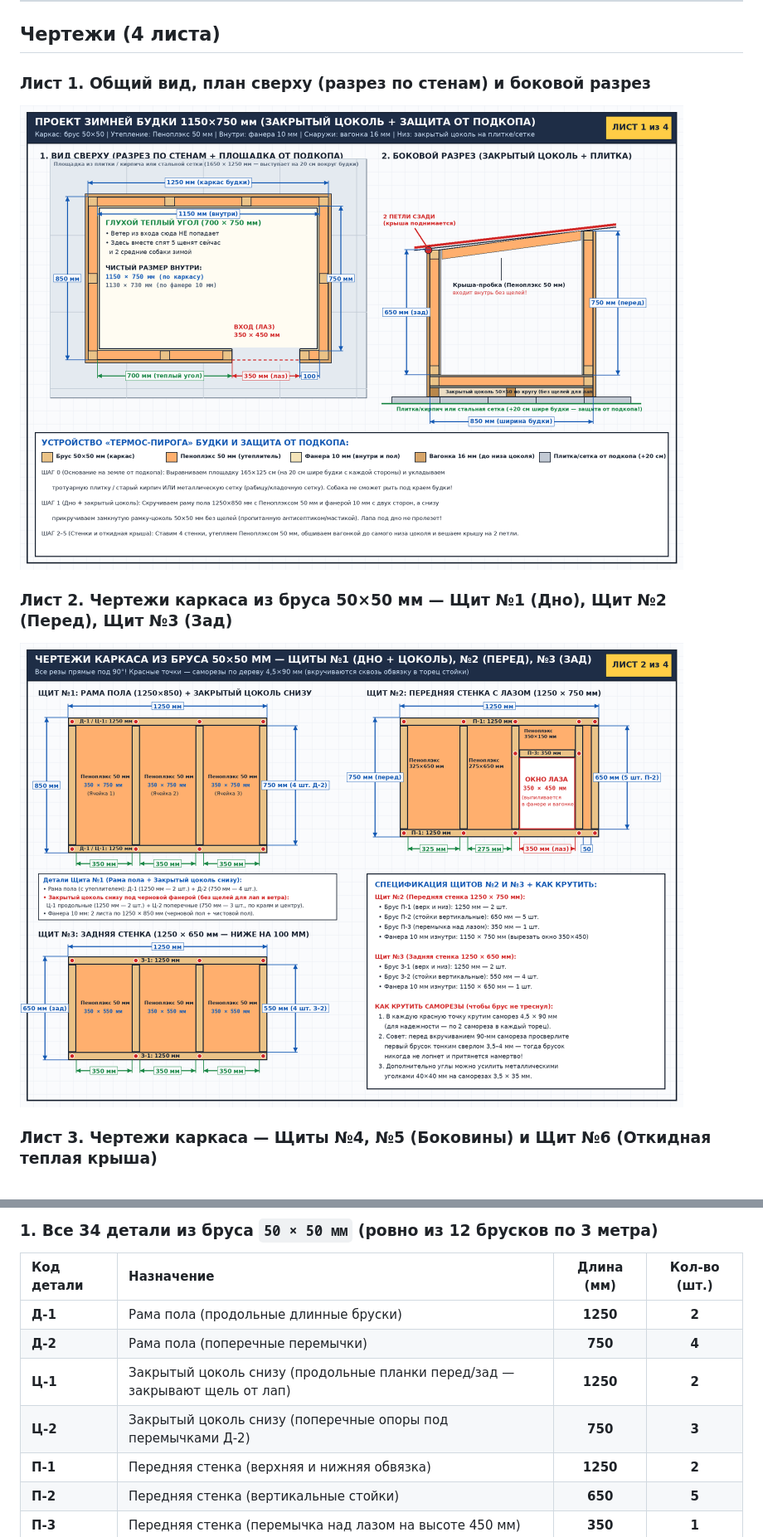
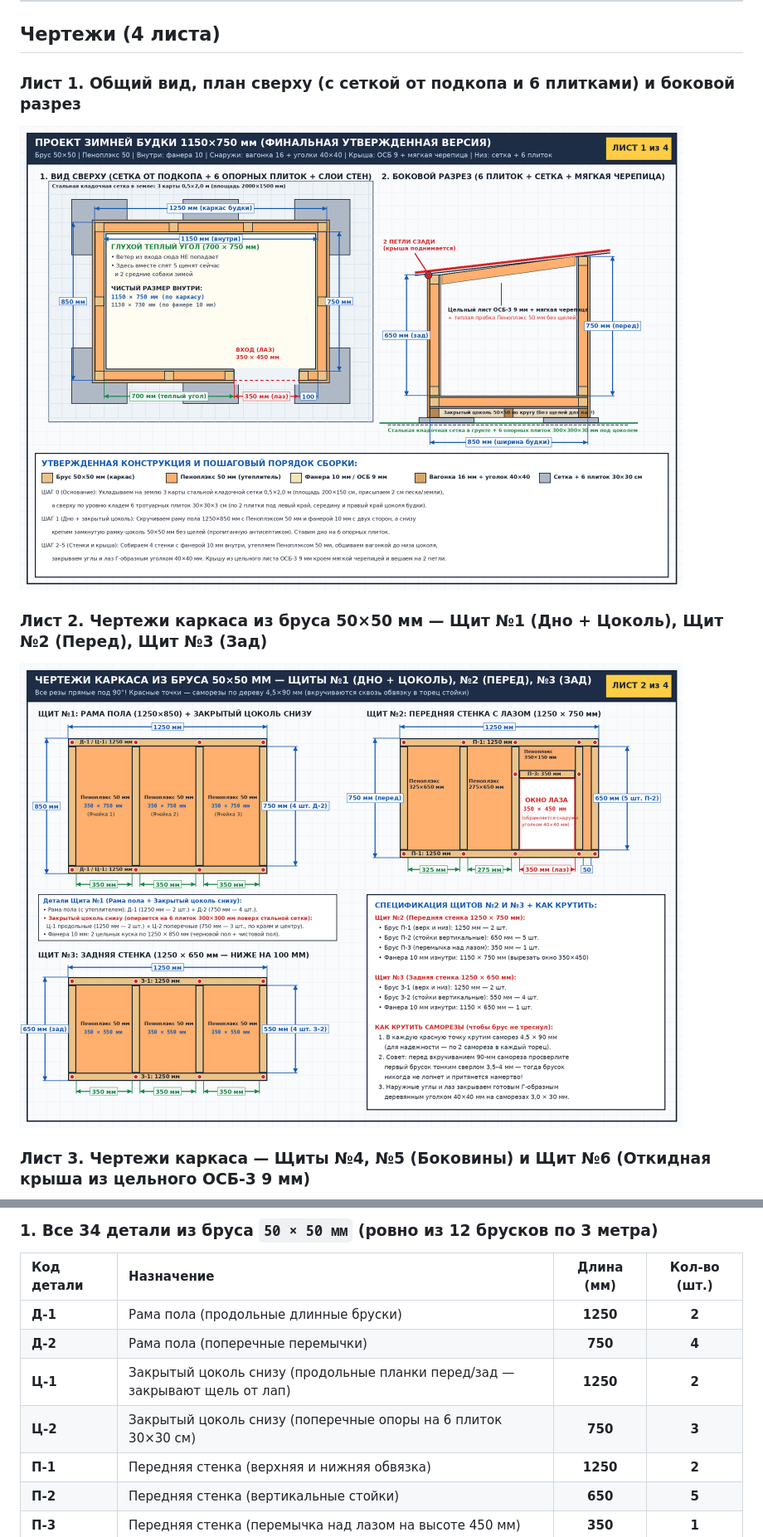
Before and after one commit to zhorben/doghouse, a Markdown page: README.md, 2 parts joined by grey strips. Shown at 83% size. Rendered like a GitHub page; pictures changed too: plans/01_general_view_and_layers.png, plans/02_frame_shields_1_to_3.png.

```diff
--- a/README.md
+++ b/README.md
@@ -24,12 +32,12 @@
 
 ## Чертежи (4 листа)
 
-### Лист 1. Общий вид, план сверху (разрез по стенам) и боковой разрез
+### Лист 1. Общий вид, план сверху (с сеткой от подкопа и 6 плитками) и боковой разрез
 ![Лист 1](./plans/01_general_view_and_layers.png)
 
-### Лист 2. Чертежи каркаса из бруса 50×50 мм — Щит №1 (Дно), Щит №2 (Перед), Щит №3 (Зад)
+### Лист 2. Чертежи каркаса из бруса 50×50 мм — Щит №1 (Дно + Цоколь), Щит №2 (Перед), Щит №3 (Зад)
 ![Лист 2](./plans/02_frame_shields_1_to_3.png)
 
-### Лист 3. Чертежи каркаса — Щиты №4, №5 (Боковины) и Щит №6 (Откидная теплая крыша)
+### Лист 3. Чертежи каркаса — Щиты №4, №5 (Боковины) и Щит №6 (Откидная крыша из цельного ОСБ-3 9 мм)
 ![Лист 3](./plans/03_frame_shields_4_to_6.png)
 
@@ -47,7 +55,7 @@
 | **Д-1** | Рама пола (продольные длинные бруски) | **1250** | **2** |
 | **Д-2** | Рама пола (поперечные перемычки) | **750** | **4** |
 | **Ц-1** | Закрытый цоколь снизу (продольные планки перед/зад — закрывают щель от лап) | **1250** | **2** |
-| **Ц-2** | Закрытый цоколь снизу (поперечные опоры под перемычками Д-2) | **750** | **3** |
+| **Ц-2** | Закрытый цоколь снизу (поперечные опоры на 6 плиток 30×30 см) | **750** | **3** |
 | **П-1** | Передняя стенка (верхняя и нижняя обвязка) | **1250** | **2** |
 | **П-2** | Передняя стенка (вертикальные стойки) | **650** | **5** |
 | **П-3** | Передняя стенка (перемычка над лазом на высоте 450 мм) | **350** | **1** |
```
Also changed, not shown: other parts of README.md (+40 -24 lines), plans/03_frame_shields_4_to_6.png, plans/04_cutlist_plywood_and_penoplex.png, 3 other files.
